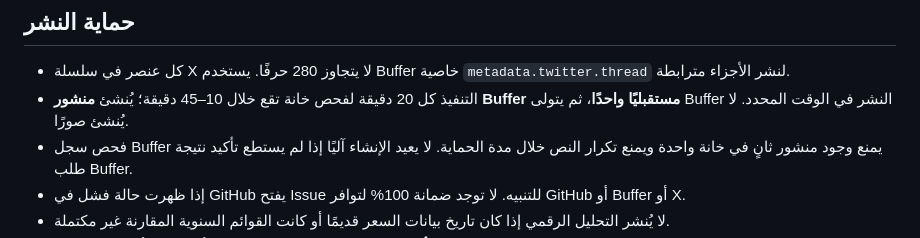
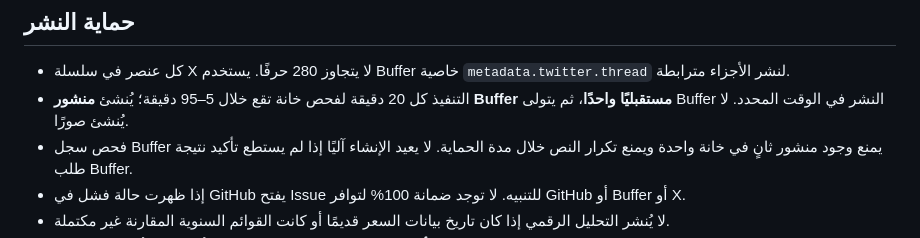
Before and after one commit to TalalAlrajeh/X-Auto-Publisher, a Markdown page: README.md, the part around the change. GitHub-like rendering.

Commit message:
docs: explain wider preparation window while keeping fixed publication times

```diff
--- a/README.md
+++ b/README.md
@@ -18,7 +18,7 @@
 ## حماية النشر
 
 - كل عنصر في سلسلة X لا يتجاوز 280 حرفًا. يستخدم Buffer خاصية `metadata.twitter.thread` لنشر الأجزاء مترابطة.
-- التنفيذ كل 20 دقيقة لفحص خانة تقع خلال 10–45 دقيقة؛ يُنشئ **منشور Buffer مستقبليًا واحدًا**، ثم يتولى Buffer النشر في الوقت المحدد. لا يُنشئ صورًا.
+- التنفيذ كل 20 دقيقة لفحص خانة تقع خلال 5–95 دقيقة؛ يُنشئ **منشور Buffer مستقبليًا واحدًا**، ثم يتولى Buffer النشر في الوقت المحدد. لا يُنشئ صورًا.
 - فحص سجل Buffer يمنع وجود منشور ثانٍ في خانة واحدة ويمنع تكرار النص خلال مدة الحماية. لا يعيد الإنشاء آليًا إذا لم يستطع تأكيد نتيجة طلب Buffer.
 - إذا ظهرت حالة فشل في GitHub يفتح Issue للتنبيه. لا توجد ضمانة 100% لتوافر GitHub أو Buffer أو X.
 - لا يُنشر التحليل الرقمي إذا كان تاريخ بيانات السعر قديمًا أو كانت القوائم السنوية المقارنة غير مكتملة.
```
